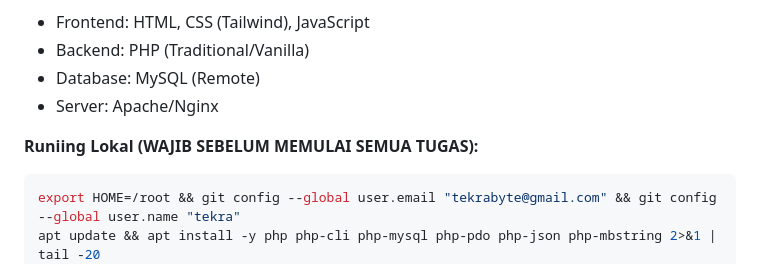
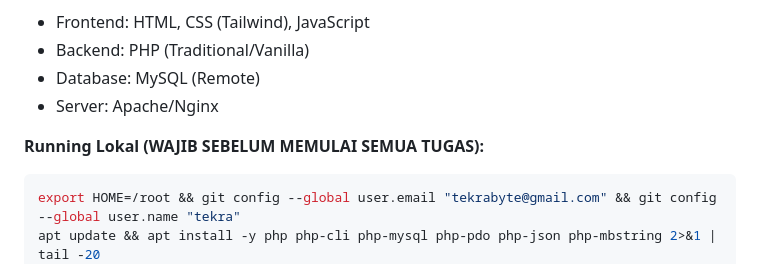
Before and after one commit to tekrabyte/posm, a Markdown page: test_result.md, the part around the change. Drawn GitHub-style.

Commit message:
auto-commit for eb776d6c-d754-45b1-8acc-1eead226c742

````diff
--- a/test_result.md
+++ b/test_result.md
@@ -30,7 +30,7 @@ Ini adalah Aplikasi POS dengan PHP tradisional dan database MySQL (remote) yang
 - Database: MySQL (Remote)
 - Server: Apache/Nginx
 
-**Runiing Lokal (WAJIB SEBELUM MEMULAI SEMUA TUGAS):**
+**Running Lokal (WAJIB SEBELUM MEMULAI SEMUA TUGAS):**
 ```bash
 export HOME=/root && git config --global user.email "tekrabyte@gmail.com" && git config --global user.name "tekra"
 apt update && apt install -y php php-cli php-mysql php-pdo php-json php-mbstring 2>&1 | tail -20
````
